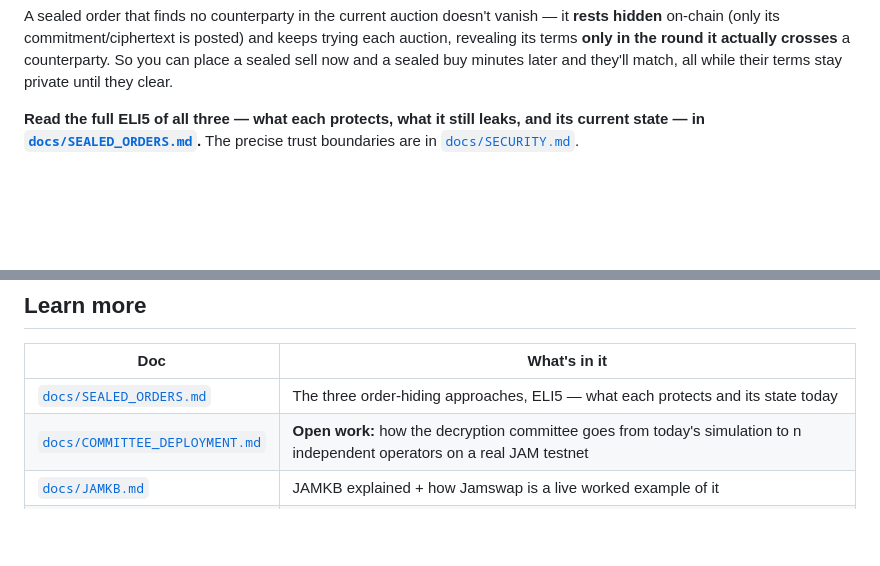
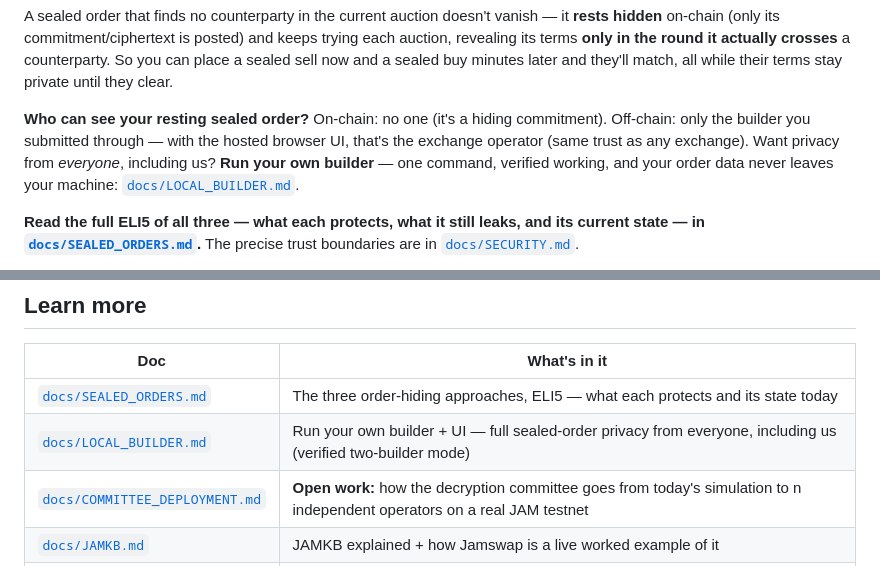
Before and after one commit to abutlabs/jamswap, a Markdown page: README.md, 2 parts joined by grey strips. Drawn GitHub-style; blank space fills up the shorter version.

```diff
--- a/README.md
+++ b/README.md
@@ -124,6 +124,12 @@ A sealed order that finds no counterparty in the current auction doesn't vanish
 each auction, revealing its terms **only in the round it actually crosses** a
 counterparty. So you can place a sealed sell now and a sealed buy minutes later and
 they'll match, all while their terms stay private until they clear.
+
+**Who can see your resting sealed order?** On-chain: no one (it's a hiding commitment).
+Off-chain: only the builder you submitted through — with the hosted browser UI, that's
+the exchange operator (same trust as any exchange). Want privacy from *everyone*,
+including us? **Run your own builder** — one command, verified working, and your order
+data never leaves your machine: [`docs/LOCAL_BUILDER.md`](docs/LOCAL_BUILDER.md).
 
 **Read the full ELI5 of all three — what each protects, what it still leaks, and its
 current state — in [`docs/SEALED_ORDERS.md`](docs/SEALED_ORDERS.md).** The precise trust
@@ -329,6 +335,7 @@ the rung-2 committee (encrypt-until-batch, simulated committee), uncomment
 | Doc | What's in it |
 |-----|--------------|
 | [`docs/SEALED_ORDERS.md`](docs/SEALED_ORDERS.md) | The three order-hiding approaches, ELI5 — what each protects and its state today |
+| [`docs/LOCAL_BUILDER.md`](docs/LOCAL_BUILDER.md) | Run your own builder + UI — full sealed-order privacy from everyone, including us (verified two-builder mode) |
 | [`docs/COMMITTEE_DEPLOYMENT.md`](docs/COMMITTEE_DEPLOYMENT.md) | **Open work:** how the decryption committee goes from today's simulation to n independent operators on a real JAM testnet |
 | [`docs/JAMKB.md`](docs/JAMKB.md) | JAMKB explained + how Jamswap is a live worked example of it |
 | [`docs/JAMKB_STANDARD.md`](docs/JAMKB_STANDARD.md) | The standard — how a service receives, holds, tops up, and is held accountable for its JAMKB |
```
Also changed, not shown: docs/LOCAL_BUILDER.md (added, +100 -0 lines), docs/SEALED_ORDERS.md (+3 -0 lines).
